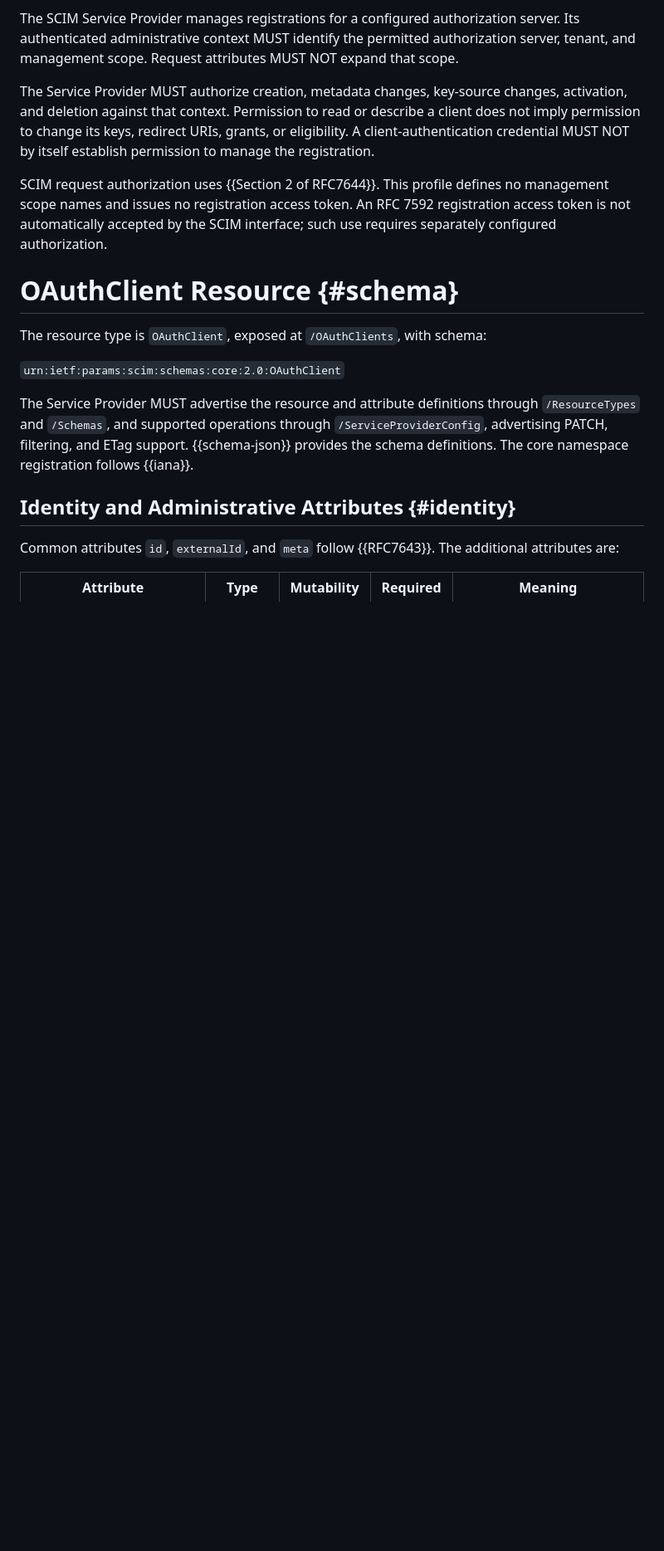
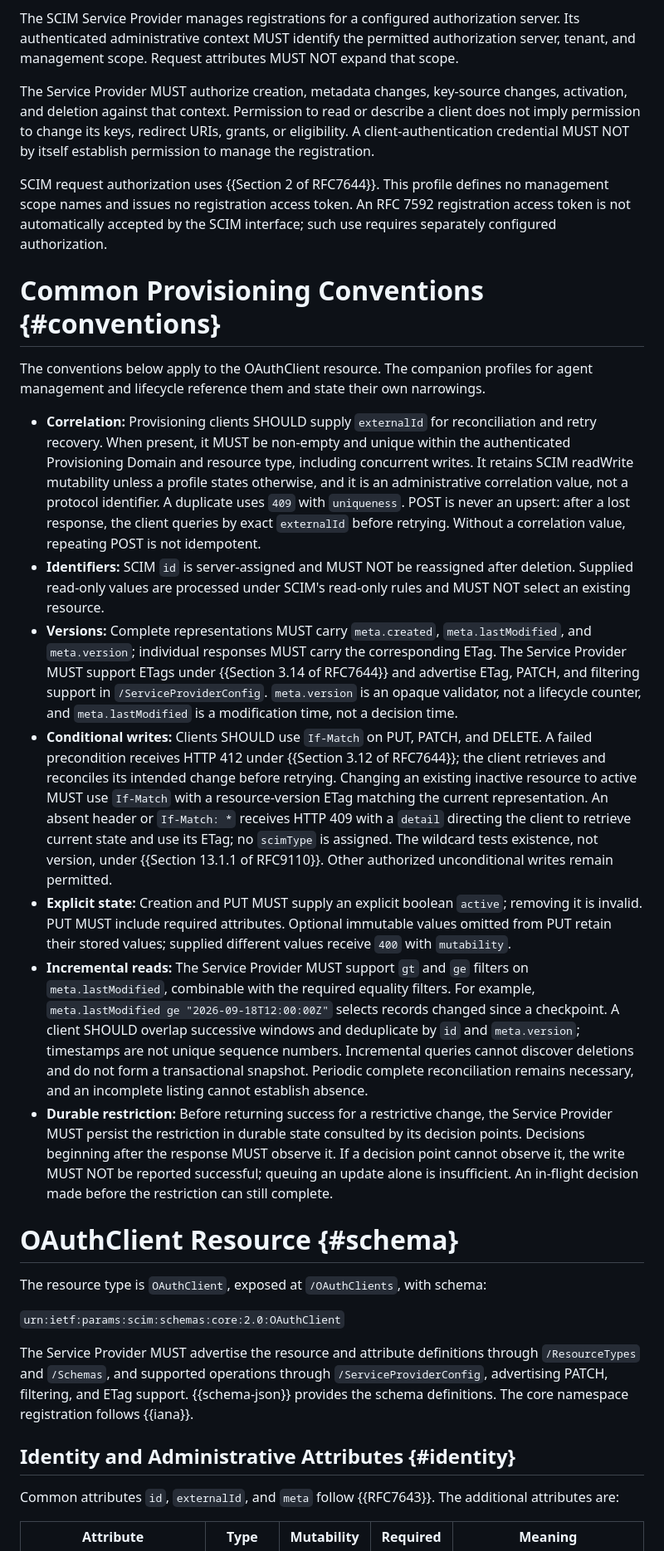
Before and after one commit to mcguinness/draft-mcguinness-oauth-workload-agent-federation, a Markdown page: draft-mcguinness-scim-oauth-client-management.md, the part around one of its changes. Shown at 83% size. GitHub-like rendering; blank space fills up the shorter version.

```diff
--- a/draft-mcguinness-scim-oauth-client-management.md
+++ b/draft-mcguinness-scim-oauth-client-management.md
@@ -160,6 +160,65 @@ defines no management scope names and issues no registration access
 token. An RFC 7592 registration access token is not automatically
 accepted by the SCIM interface; such use requires separately configured
 authorization.
+
+# Common Provisioning Conventions {#conventions}
+
+The conventions below apply to the OAuthClient resource. The companion
+profiles for agent management and lifecycle reference them and state
+their own narrowings.
+
+* **Correlation:** Provisioning clients SHOULD supply `externalId` for
+  reconciliation and retry recovery. When present, it MUST be non-empty
+  and unique within the authenticated Provisioning Domain and resource
+  type, including concurrent writes. It retains SCIM readWrite
+  mutability unless a profile states otherwise, and it is an
+  administrative correlation value, not a protocol identifier. A
+  duplicate uses `409` with `uniqueness`. POST is never an upsert: after
+  a lost response, the client queries by exact `externalId` before
+  retrying. Without a correlation value, repeating POST is not
+  idempotent.
+* **Identifiers:** SCIM `id` is server-assigned and MUST NOT be
+  reassigned after deletion. Supplied read-only values are processed
+  under SCIM's read-only rules and MUST NOT select an existing resource.
+* **Versions:** Complete representations MUST carry `meta.created`,
+  `meta.lastModified`, and `meta.version`; individual responses MUST
+  carry the corresponding ETag. The Service Provider MUST support ETags
+  under {{Section 3.14 of RFC7644}} and advertise ETag, PATCH, and
+  filtering support in `/ServiceProviderConfig`. `meta.version` is an
+  opaque validator, not a lifecycle counter, and `meta.lastModified` is
+  a modification time, not a decision time.
+* **Conditional writes:** Clients SHOULD use `If-Match` on PUT, PATCH,
+  and DELETE. A failed precondition receives HTTP 412 under
+  {{Section 3.12 of RFC7644}}; the client retrieves and reconciles its
+  intended change before retrying. Changing an existing inactive
+  resource to active MUST use `If-Match` with a resource-version ETag
+  matching the current representation. An absent header or
+  `If-Match: *` receives HTTP 409 with a `detail` directing the client
+  to retrieve current state and use its ETag; no `scimType` is
+  assigned. The wildcard tests existence, not version, under
+  {{Section 13.1.1 of RFC9110}}. Other authorized unconditional writes
+  remain permitted.
+* **Explicit state:** Creation and PUT MUST supply an explicit boolean
+  `active`; removing it is invalid. PUT MUST include required
+  attributes. Optional immutable values omitted from PUT retain their
+  stored values; supplied different values receive `400` with
+  `mutability`.
+* **Incremental reads:** The Service Provider MUST support `gt` and `ge`
+  filters on `meta.lastModified`, combinable with the required equality
+  filters. For example, `meta.lastModified ge "2026-09-18T12:00:00Z"`
+  selects records changed since a checkpoint. A client SHOULD overlap
+  successive windows and deduplicate by `id` and `meta.version`;
+  timestamps are not unique sequence numbers. Incremental queries cannot
+  discover deletions and do not form a transactional snapshot. Periodic
+  complete reconciliation remains necessary, and an incomplete listing
+  cannot establish absence.
+* **Durable restriction:** Before returning success for a restrictive
+  change, the Service Provider MUST persist the restriction in durable
+  state consulted by its decision points. Decisions beginning after the
+  response MUST observe it. If a decision point cannot observe it, the
+  write MUST NOT be reported successful; queuing an update alone is
+  insufficient. An in-flight decision made before the restriction can
+  still complete.
 
 # OAuthClient Resource {#schema}
 
```
Also changed, not shown: other parts of draft-mcguinness-scim-oauth-client-management.md (+24 -55 lines).
